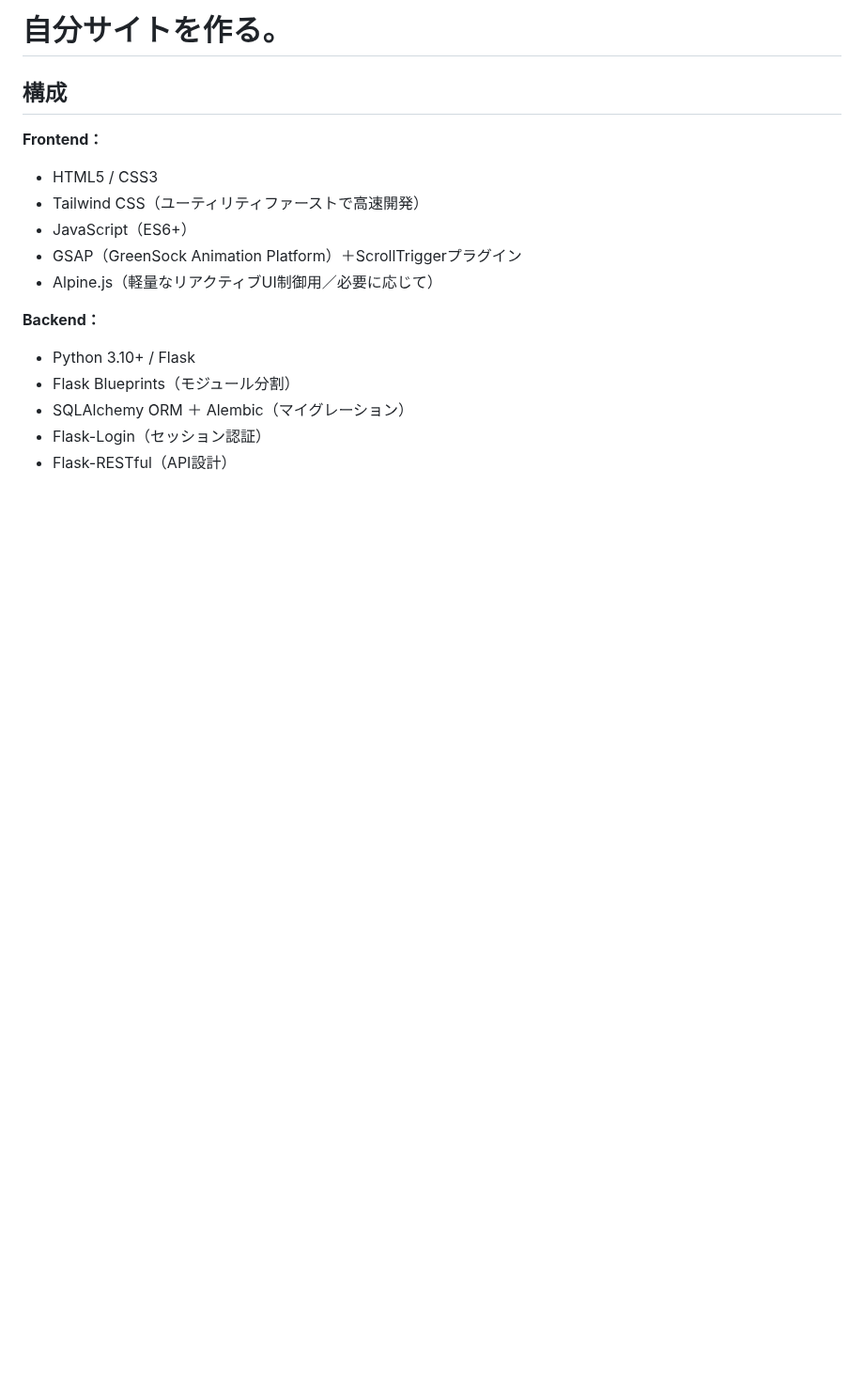
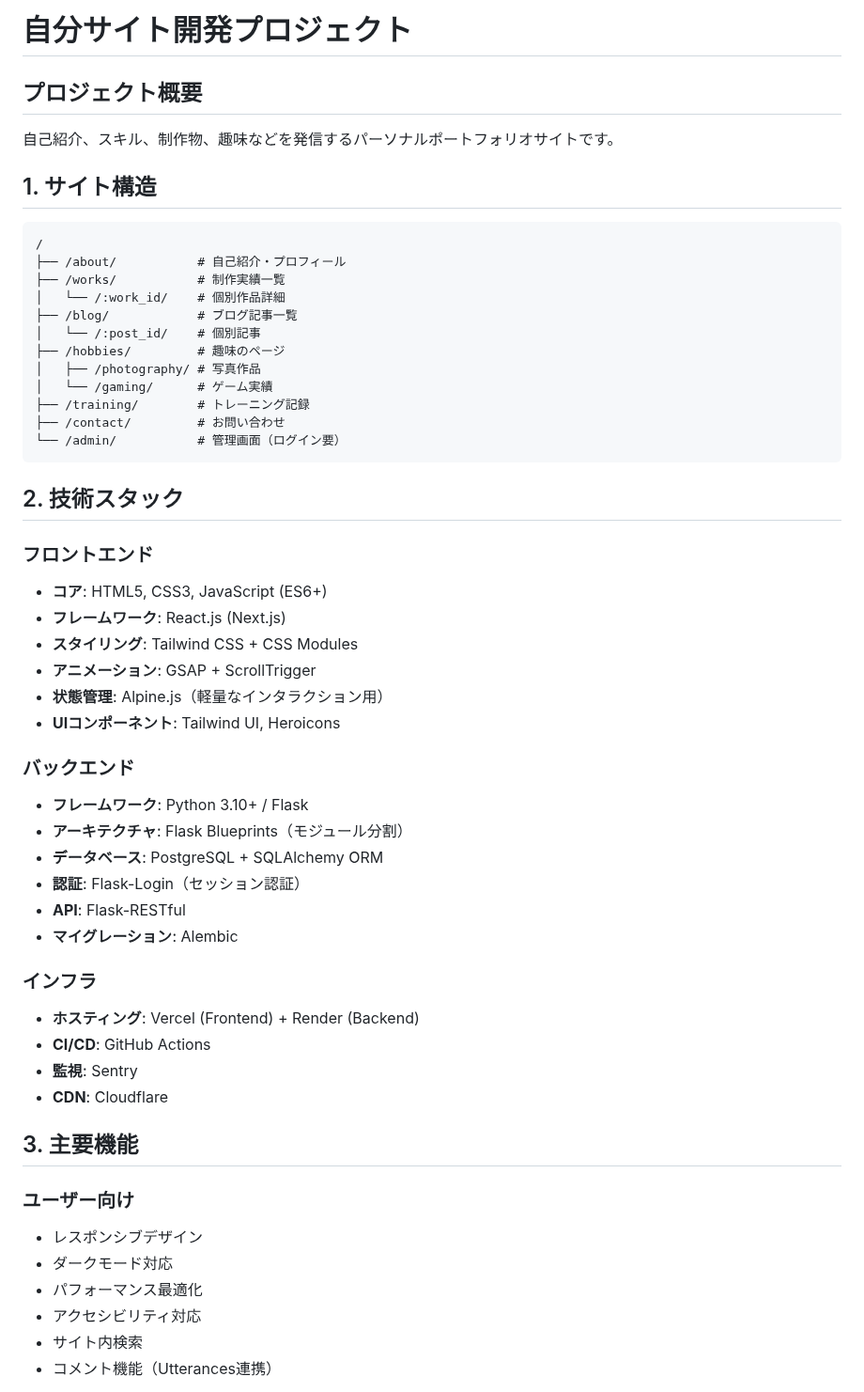
Before and after one commit to FunnyB33/ini_site, a Markdown page: README.md, the part around one of its changes. Shown at 94% size. Drawn GitHub-style; blank space fills up the shorter version.

Commit message:
remake README.md

````diff
--- a/README.md
+++ b/README.md
@@ -1,16 +1,56 @@
-# 自分サイトを作る。
+# 自分サイト開発プロジェクト
 
-## 構成
-**Frontend：**
-- HTML5 / CSS3
-- Tailwind CSS（ユーティリティファーストで高速開発）
-- JavaScript（ES6+）
-- GSAP（GreenSock Animation Platform）＋ScrollTriggerプラグイン
-- Alpine.js（軽量なリアクティブUI制御用／必要に応じて）
+## プロジェクト概要
+自己紹介、スキル、制作物、趣味などを発信するパーソナルポートフォリオサイトです。
 
-**Backend：**
-- Python 3.10+ / Flask
-- Flask Blueprints（モジュール分割）
-- SQLAlchemy ORM ＋ Alembic（マイグレーション）
-- Flask-Login（セッション認証）
-- Flask-RESTful（API設計）
+## 1. サイト構造
+
+```
+/
+├── /about/           # 自己紹介・プロフィール
+├── /works/           # 制作実績一覧
+│   └── /:work_id/    # 個別作品詳細
+├── /blog/            # ブログ記事一覧
+│   └── /:post_id/    # 個別記事
+├── /hobbies/         # 趣味のページ
+│   ├── /photography/ # 写真作品
+│   └── /gaming/      # ゲーム実績
+├── /training/        # トレーニング記録
+├── /contact/         # お問い合わせ
+└── /admin/           # 管理画面（ログイン要）
+```
+
+## 2. 技術スタック
+
+### フロントエンド
+- **コア**: HTML5, CSS3, JavaScript (ES6+)
+- **フレームワーク**: React.js (Next.js)
+- **スタイリング**: Tailwind CSS + CSS Modules
+- **アニメーション**: GSAP + ScrollTrigger
+- **状態管理**: Alpine.js（軽量なインタラクション用）
+- **UIコンポーネント**: Tailwind UI, Heroicons
+
+### バックエンド
+- **フレームワーク**: Python 3.10+ / Flask
+- **アーキテクチャ**: Flask Blueprints（モジュール分割）
+- **データベース**: PostgreSQL + SQLAlchemy ORM
+- **認証**: Flask-Login（セッション認証）
+- **API**: Flask-RESTful
+- **マイグレーション**: Alembic
+
+### インフラ
+- **ホスティング**: Vercel (Frontend) + Render (Backend)
+- **CI/CD**: GitHub Actions
+- **監視**: Sentry
+- **CDN**: Cloudflare
+
+## 3. 主要機能
+
+### ユーザー向け
+- レスポンシブデザイン
+- ダークモード対応
+- パフォーマンス最適化
+- アクセシビリティ対応
+- サイト内検索
+- コメント機能（Utterances連携）
+
````
Also changed, not shown: other parts of README.md (+44 -0 lines).
